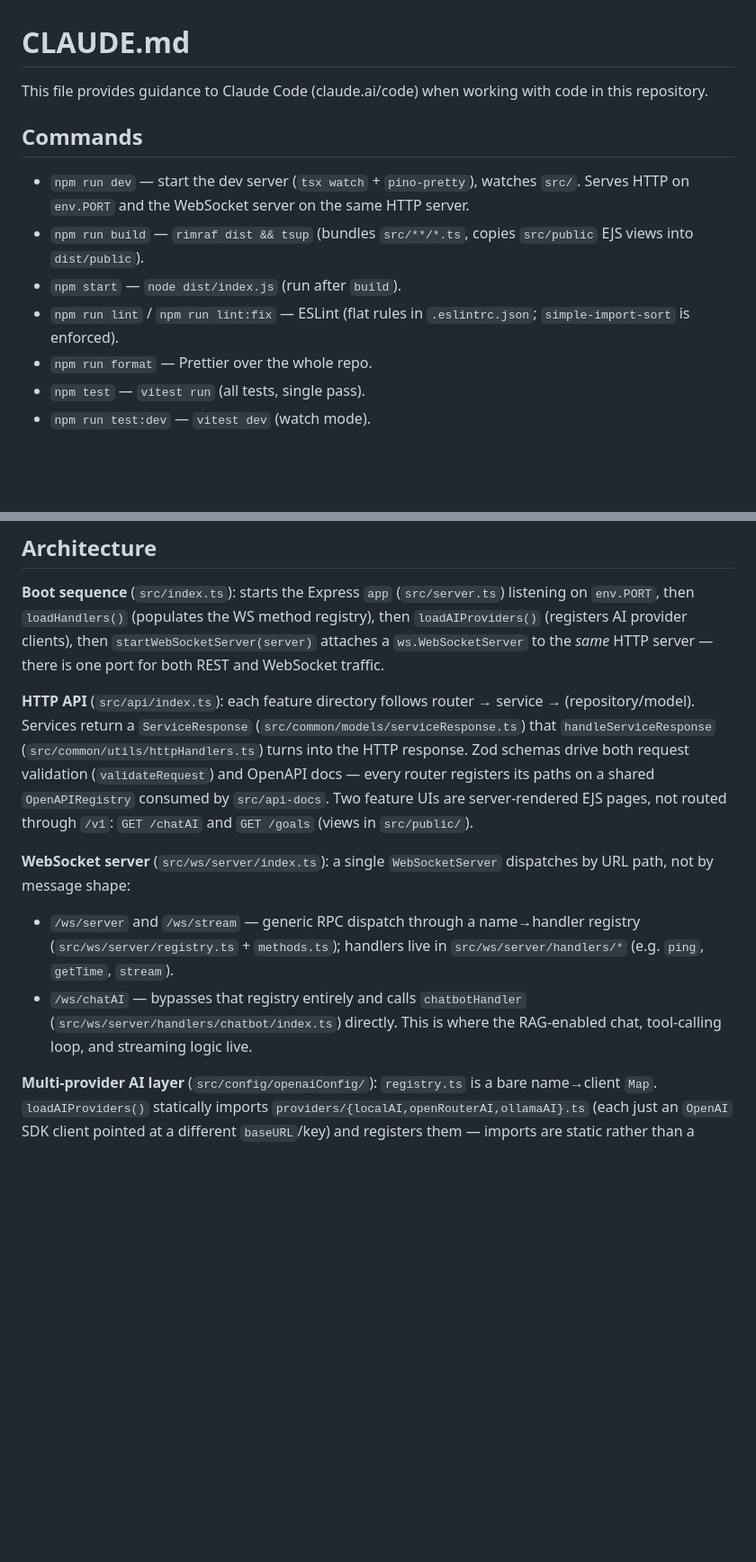
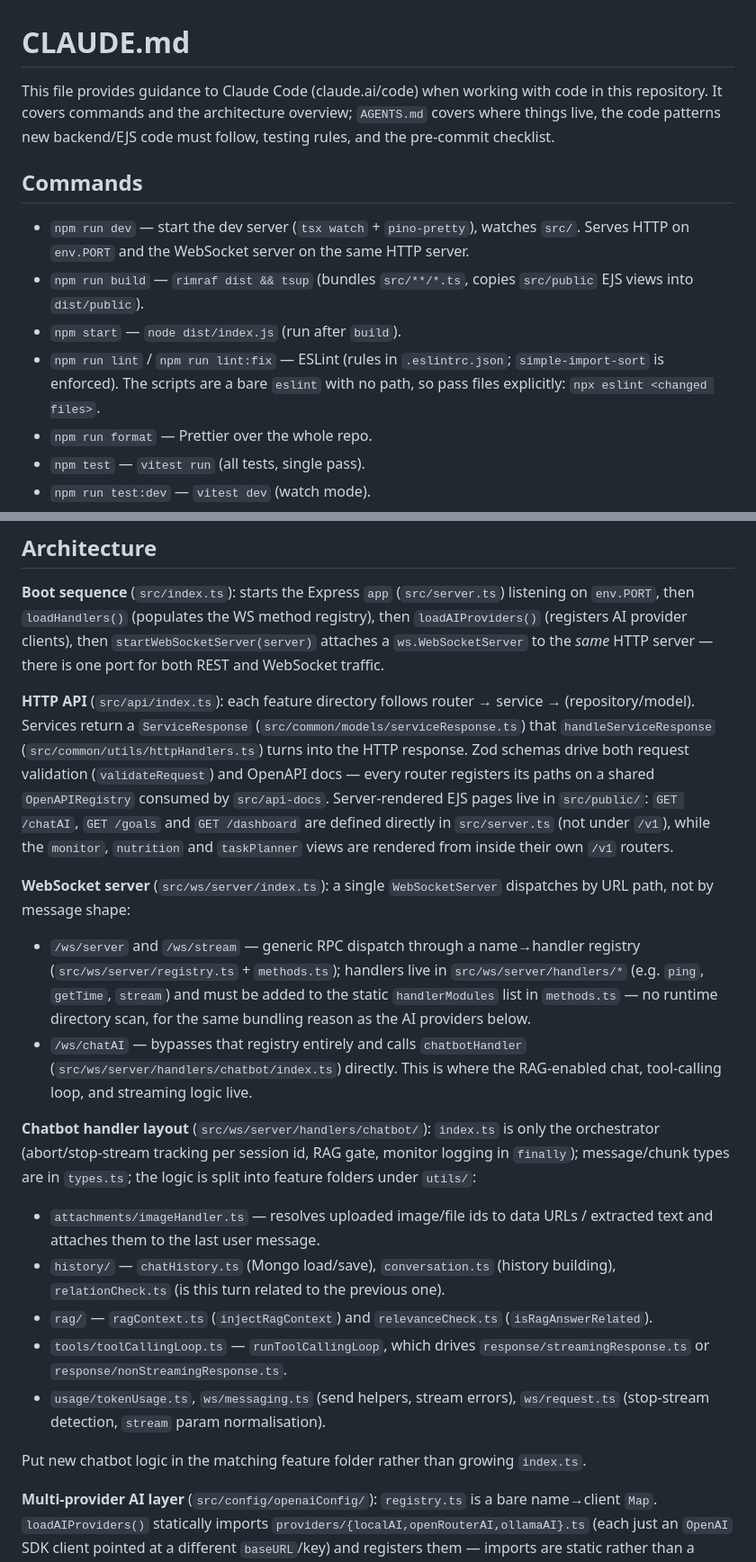
Before and after one commit to dork7/nodets-app, a Markdown page: CLAUDE.md, 2 parts joined by grey strips. Shown at 90% size. Drawn GitHub-style; blank space fills up the shorter version.

```diff
--- a/CLAUDE.md
+++ b/CLAUDE.md
@@ -1,13 +1,13 @@
 # CLAUDE.md
 
-This file provides guidance to Claude Code (claude.ai/code) when working with code in this repository.
+This file provides guidance to Claude Code (claude.ai/code) when working with code in this repository. It covers commands and the architecture overview; `AGENTS.md` covers where things live, the code patterns new backend/EJS code must follow, testing rules, and the pre-commit checklist.
 
 ## Commands
 
 - `npm run dev` — start the dev server (`tsx watch` + `pino-pretty`), watches `src/`. Serves HTTP on `env.PORT` and the WebSocket server on the same HTTP server.
 - `npm run build` — `rimraf dist && tsup` (bundles `src/**/*.ts`, copies `src/public` EJS views into `dist/public`).
 - `npm start` — `node dist/index.js` (run after `build`).
-- `npm run lint` / `npm run lint:fix` — ESLint (flat rules in `.eslintrc.json`; `simple-import-sort` is enforced).
+- `npm run lint` / `npm run lint:fix` — ESLint (rules in `.eslintrc.json`; `simple-import-sort` is enforced). The scripts are a bare `eslint` with no path, so pass files explicitly: `npx eslint <changed files>`.
 - `npm run format` — Prettier over the whole repo.
 - `npm test` — `vitest run` (all tests, single pass).
 - `npm run test:dev` — `vitest dev` (watch mode).
@@ -20,11 +20,20 @@ This file provides guidance to Claude Code (claude.ai/code) when working with co
 
 **Boot sequence** (`src/index.ts`): starts the Express `app` (`src/server.ts`) listening on `env.PORT`, then `loadHandlers()` (populates the WS method registry), then `loadAIProviders()` (registers AI provider clients), then `startWebSocketServer(server)` attaches a `ws.WebSocketServer` to the *same* HTTP server — there is one port for both REST and WebSocket traffic.
 
-**HTTP API** (`src/api/index.ts`): each feature directory follows router → service → (repository/model). Services return a `ServiceResponse` (`src/common/models/serviceResponse.ts`) that `handleServiceResponse` (`src/common/utils/httpHandlers.ts`) turns into the HTTP response. Zod schemas drive both request validation (`validateRequest`) and OpenAPI docs — every router registers its paths on a shared `OpenAPIRegistry` consumed by `src/api-docs`. Two feature UIs are server-rendered EJS pages, not routed through `/v1`: `GET /chatAI` and `GET /goals` (views in `src/public/`).
+**HTTP API** (`src/api/index.ts`): each feature directory follows router → service → (repository/model). Services return a `ServiceResponse` (`src/common/models/serviceResponse.ts`) that `handleServiceResponse` (`src/common/utils/httpHandlers.ts`) turns into the HTTP response. Zod schemas drive both request validation (`validateRequest`) and OpenAPI docs — every router registers its paths on a shared `OpenAPIRegistry` consumed by `src/api-docs`. Server-rendered EJS pages live in `src/public/`: `GET /chatAI`, `GET /goals` and `GET /dashboard` are defined directly in `src/server.ts` (not under `/v1`), while the `monitor`, `nutrition` and `taskPlanner` views are rendered from inside their own `/v1` routers.
 
 **WebSocket server** (`src/ws/server/index.ts`): a single `WebSocketServer` dispatches by URL path, not by message shape:
-- `/ws/server` and `/ws/stream` — generic RPC dispatch through a name→handler registry (`src/ws/server/registry.ts` + `methods.ts`); handlers live in `src/ws/server/handlers/*` (e.g. `ping`, `getTime`, `stream`).
+- `/ws/server` and `/ws/stream` — generic RPC dispatch through a name→handler registry (`src/ws/server/registry.ts` + `methods.ts`); handlers live in `src/ws/server/handlers/*` (e.g. `ping`, `getTime`, `stream`) and must be added to the static `handlerModules` list in `methods.ts` — no runtime directory scan, for the same bundling reason as the AI providers below.
 - `/ws/chatAI` — bypasses that registry entirely and calls `chatbotHandler` (`src/ws/server/handlers/chatbot/index.ts`) directly. This is where the RAG-enabled chat, tool-calling loop, and streaming logic live.
+
+**Chatbot handler layout** (`src/ws/server/handlers/chatbot/`): `index.ts` is only the orchestrator (abort/stop-stream tracking per session id, RAG gate, monitor logging in `finally`); message/chunk types are in `types.ts`; the logic is split into feature folders under `utils/`:
+- `attachments/imageHandler.ts` — resolves uploaded image/file ids to data URLs / extracted text and attaches them to the last user message.
+- `history/` — `chatHistory.ts` (Mongo load/save), `conversation.ts` (history building), `relationCheck.ts` (is this turn related to the previous one).
+- `rag/` — `ragContext.ts` (`injectRagContext`) and `relevanceCheck.ts` (`isRagAnswerRelated`).
+- `tools/toolCallingLoop.ts` — `runToolCallingLoop`, which drives `response/streamingResponse.ts` or `response/nonStreamingResponse.ts`.
+- `usage/tokenUsage.ts`, `ws/messaging.ts` (send helpers, stream errors), `ws/request.ts` (stop-stream detection, `stream` param normalisation).
+
+Put new chatbot logic in the matching feature folder rather than growing `index.ts`.
 
 **Multi-provider AI layer** (`src/config/openaiConfig/`): `registry.ts` is a bare name→client `Map`. `loadAIProviders()` statically imports `providers/{localAI,openRouterAI,ollamaAI}.ts` (each just an `OpenAI` SDK client pointed at a different `baseURL`/key) and registers them — imports are static rather than a runtime directory scan because `tsup` bundles everything into one `dist/index.js`, so a `fs.readdirSync(__dirname)`-style scan would look in the wrong place at runtime. `openai` (from `openaiConfig/index.ts`) is a lazy `Proxy` resolving the `'localAI'` default provider so it stays valid after boot-time registration runs. `callAI(model, messages, { provider, ... })` is the one call path used by every feature (chatbot, goals, vision, laya, relation/relevance checks) — go through `callAI`/`openai`, don't instantiate an `OpenAI` client directly.
 
```
Also changed, not shown: other parts of CLAUDE.md (+6 -4 lines), .claude/agents/security-reviewer.md (added, +545 -0 lines), 1 other file.
